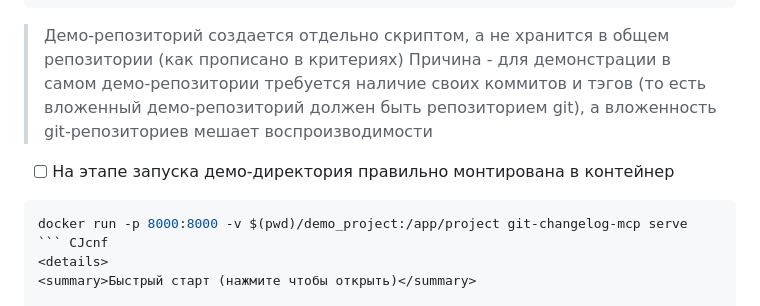
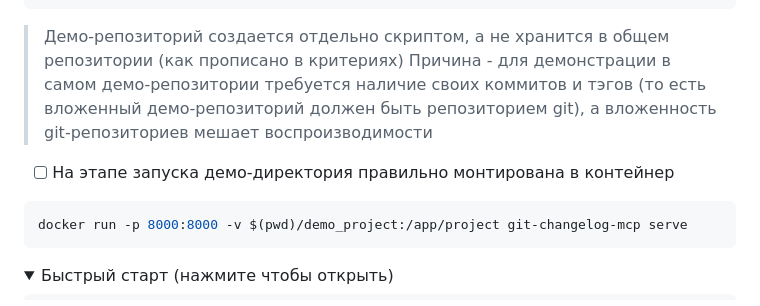
Before and after one commit to aabdiv/dev-to-dev-MCP, a Markdown page: DEMO.md, the part around the change. Rendered like a GitHub page; folded sections open.

Commit message:
fix DEMO.md

````diff
--- a/DEMO.md
+++ b/DEMO.md
@@ -13,10 +13,12 @@ bash scripts/create_demo_project.sh
 > Демо-репозиторий создается отдельно скриптом, а не хранится в общем репозитории (как прописано в критериях)
 > Причина - для демонстрации в самом демо-репозитории требуется наличие своих коммитов и тэгов (то есть вложенный демо-репозиторий должен быть репозиторием git),
 > а вложенность git-репозиториев мешает воспроизводимости
+
 - [ ] На этапе запуска демо-директория правильно монтирована в контейнер
 ```bash
 docker run -p 8000:8000 -v $(pwd)/demo_project:/app/project git-changelog-mcp serve
-``` CJcnf
+```
+
 <details>
 <summary>Быстрый старт (нажмите чтобы открыть)</summary>
 
````
